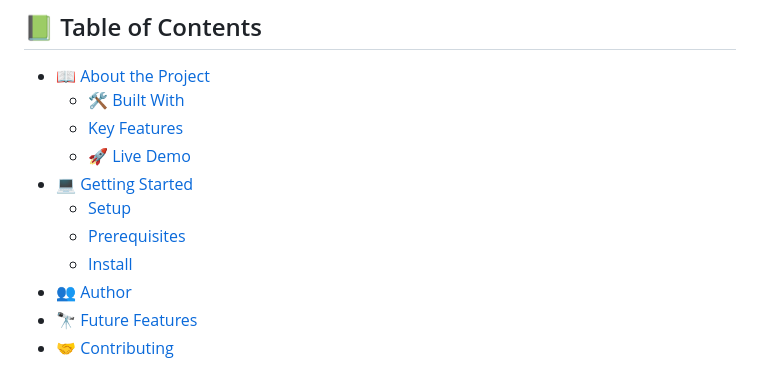
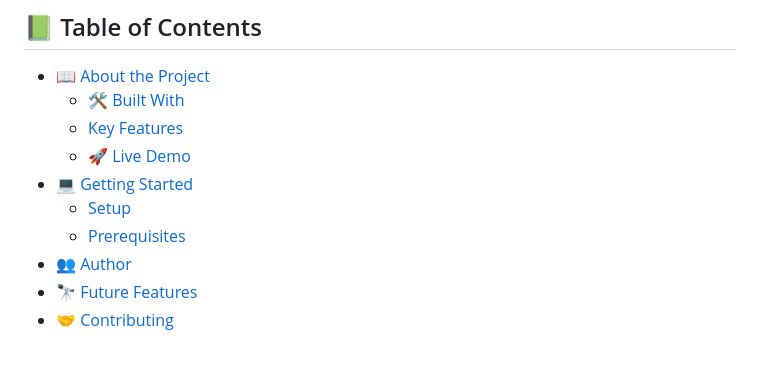
Before and after one commit to MarcoOquendoC/mathe-creative-carousel, a Markdown page: README.md, the part around the change. Rendered like a GitHub page.

```diff
--- a/README.md
+++ b/README.md
@@ -20,7 +20,6 @@
 - [💻 Getting Started](#getting-started)
   - [Setup](#setup)
   - [Prerequisites](#prerequisites)
-  - [Install](#install)
 - [👥 Author](#author)
 - [🔭 Future Features](#future-features)
 - [🤝 Contributing](#contributing)
```
